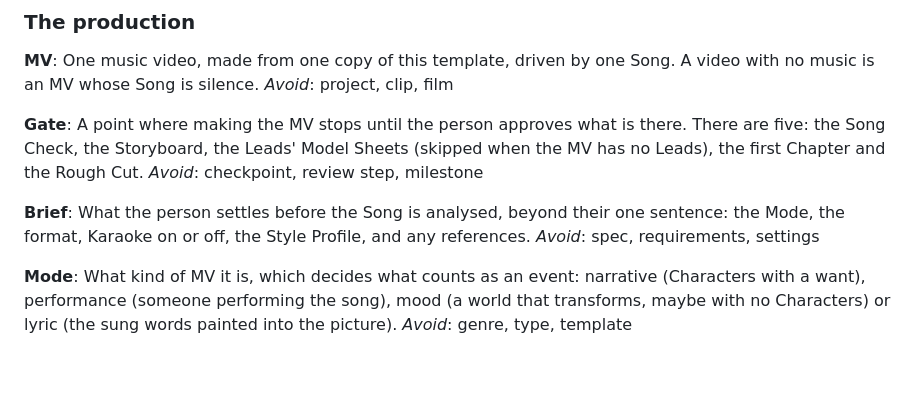
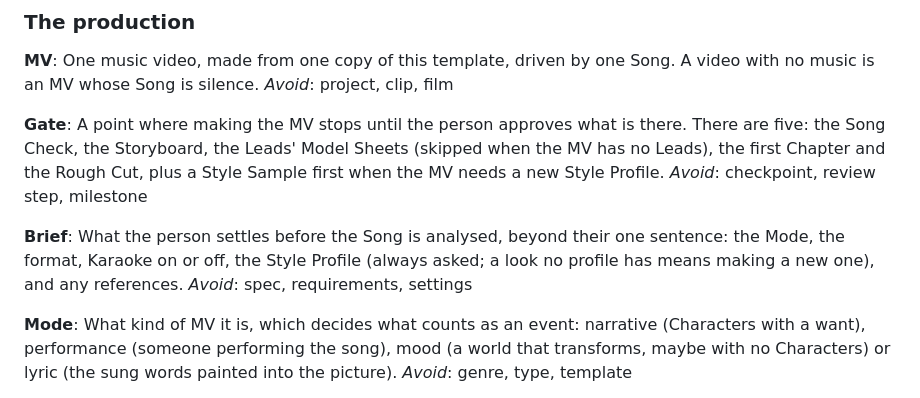
Before and after one commit to lufor129/MVTemplate, a Markdown page: GLOSSARY.md, the part around the change. Rendered like a GitHub page; blank space fills up the shorter version.

```diff
--- a/GLOSSARY.md
+++ b/GLOSSARY.md
@@ -11,11 +11,11 @@ One music video, made from one copy of this template, driven by one Song. A vide
 _Avoid_: project, clip, film
 
 **Gate**:
-A point where making the MV stops until the person approves what is there. There are five: the Song Check, the Storyboard, the Leads' Model Sheets (skipped when the MV has no Leads), the first Chapter and the Rough Cut.
+A point where making the MV stops until the person approves what is there. There are five: the Song Check, the Storyboard, the Leads' Model Sheets (skipped when the MV has no Leads), the first Chapter and the Rough Cut, plus a Style Sample first when the MV needs a new Style Profile.
 _Avoid_: checkpoint, review step, milestone
 
 **Brief**:
-What the person settles before the Song is analysed, beyond their one sentence: the Mode, the format, Karaoke on or off, the Style Profile, and any references.
+What the person settles before the Song is analysed, beyond their one sentence: the Mode, the format, Karaoke on or off, the Style Profile (always asked; a look no profile has means making a new one), and any references.
 _Avoid_: spec, requirements, settings
 
 **Mode**:
```
Also changed, not shown: GUIDE.md (+10 -2 lines), README.md (+2 -1 lines).
